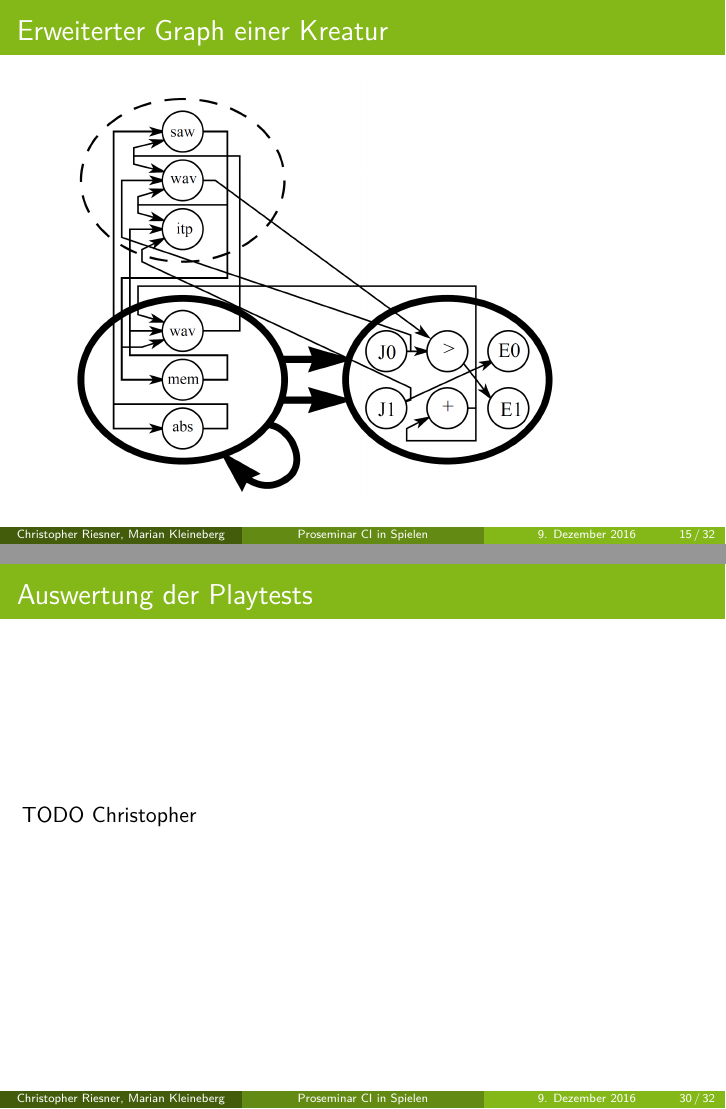
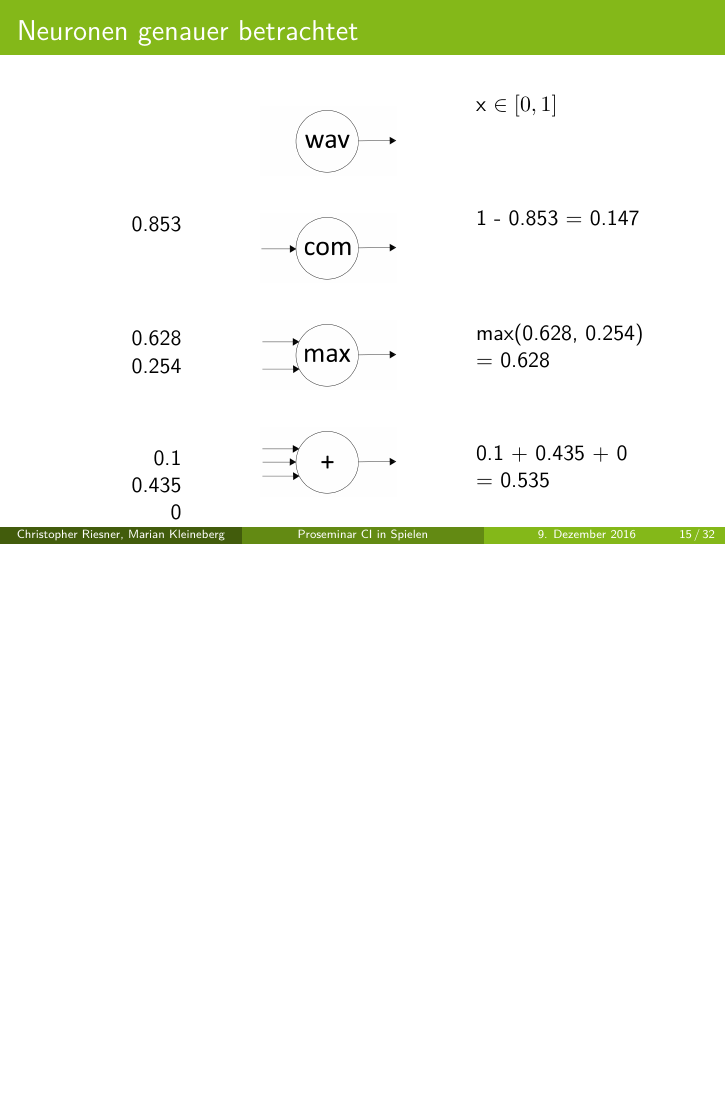
Before and after one commit to marian42/darwinsavatars, LaTeX slides (Vortrag/slides.tex): pages 31 and 54 of 61 before the commit and page 35 of 65 after it, the two joined at a grey line, the shorter picture padded with empty space. Compiled offline with XeLaTeX.

Commit message:
no message

```diff
--- a/Vortrag/slides.tex
+++ b/Vortrag/slides.tex
@@ -281,6 +281,41 @@ christopher.riesner@tu-dortmund.de\\ marian.kleineberg@tu-dortmund.de % Your ema
 \end{frame}
 
 \begin{frame}
+	\frametitle{Neuronen genauer betrachtet}
+	\begin{columns}
+		\column{.25\textwidth}
+		\\
+		\vspace{6.5em}
+		\raggedleft 0.853 \\
+		\vspace{4em}
+		0.628 \\ 0.254 \\
+		\vspace{3em}
+		0.1 \\ 0.435 \\ 0
+		\column{.4\textwidth}
+		\begin{figure}
+			\includegraphics[width=0.5\textwidth]{img/neuron0.png} \pause
+		\end{figure}
+		\begin{figure}
+			\includegraphics[width=0.5\textwidth]{img/neuron1.png} \pause
+		\end{figure}
+		\begin{figure}
+			\includegraphics[width=0.5\textwidth]{img/neuron2.png} \pause
+		\end{figure}
+		\begin{figure}
+			\includegraphics[width=0.5\textwidth]{img/neuron3.png} \pause
+		\end{figure}
+		\column{.35\textwidth}
+		x \in  [0,1] \\
+		\vspace{4em}
+		1 - 0.853 = 0.147  \\
+		\vspace{4em}
+		max(0.628, 0.254) \\ = 0.628 \\
+		\vspace{3em}
+		0.1 + 0.435 + 0 \\ = 0.535 \\
+	\end{columns}
+\end{frame}
+
+\begin{frame}
 	\frametitle{Erweiterter Graph einer Kreatur}
 	\includegraphics[width=0.9\textwidth]{img/evolved_graph.png}
 \end{frame}
@@ -530,8 +564,3 @@ christopher.riesner@tu-dortmund.de\\ marian.kleineberg@tu-dortmund.de % Your ema
-\begin{frame}
-	\frametitle{Auswertung der Playtests}
-
-	TODO Christopher
-\end{frame}
 
 
 \begin{frame}
```
Also changed, not shown: Vortrag/img/neuron0.png (added), Vortrag/img/neuron1.png (added), Vortrag/img/neuron2.png (added), Vortrag/img/neuron3.png (added), Vortrag/slides.tex (209 more changed lines).
